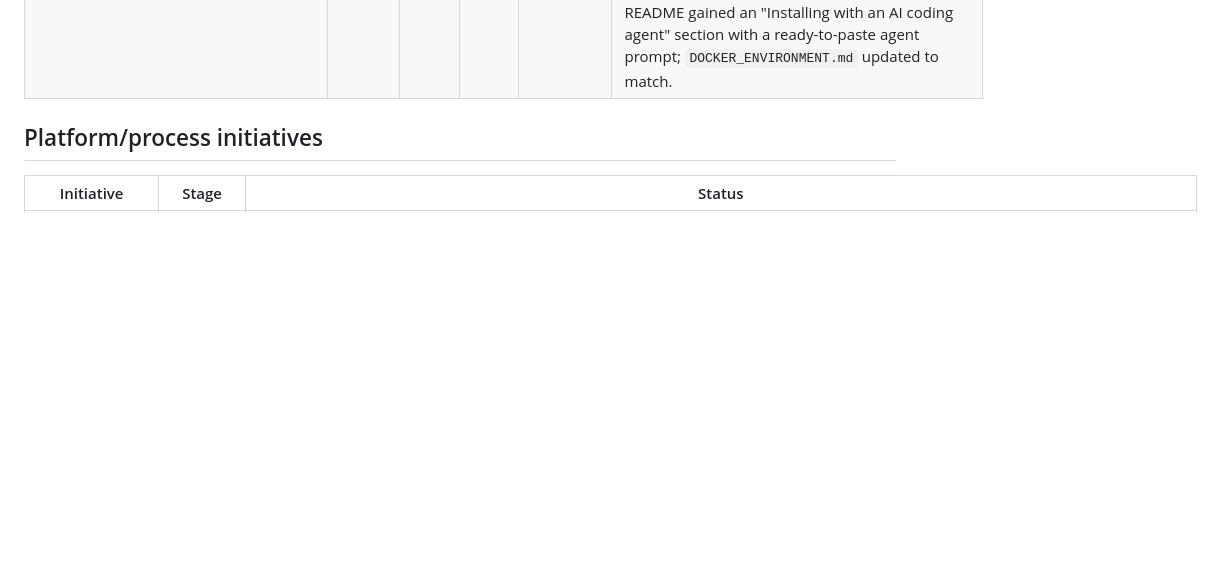
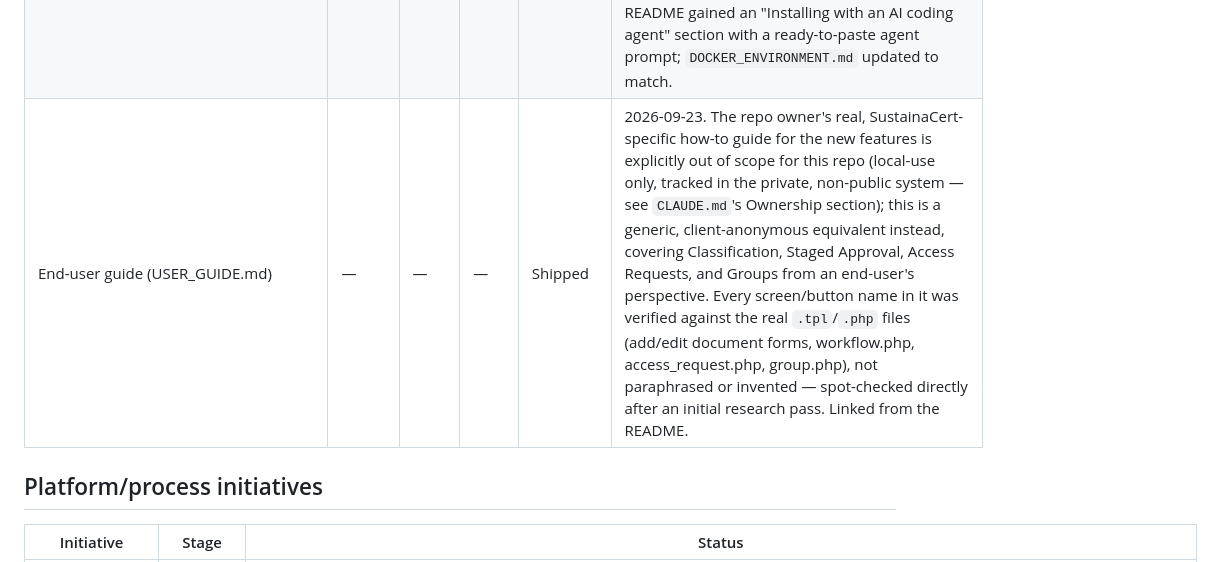
Before and after one commit to teekaysharma/securedocflow, a Markdown page: docs/superpowers/INDEX.md, the part around the change. Drawn GitHub-style; blank space fills up the shorter version.

```diff
--- a/docs/superpowers/INDEX.md
+++ b/docs/superpowers/INDEX.md
@@ -42,6 +42,7 @@ alone, unordered:
 | Security hardening pass | — | — | — | Shipped | Full audit against controllers, models, the CSRF layer, and the installer. 2 Critical, 4 High, 2 Medium, 3 Low/Informational findings, all fixed and verified against the running application (not just read and assumed correct) — including an unauthenticated installer path that could reinitialize the entire database, and a confirmed IDOR in the file-serving path. Full findings table in `SECURITY.md`. |
 | GitHub publication prep | — | — | — | Shipped | Full-tree secret/real-data search (none found beyond the already-excluded local config file), `.gitignore` hardened, README rewritten to lead with this fork's distinct work, security summary added to `SECURITY.md`. Published 2026-09-23 as **SecureDocFlow** at https://github.com/teekaysharma/securedocflow. |
 | AI-agent install path | — | — | — | Shipped | 2026-09-23, bounded change via `superpowers:brainstorming` (short in-chat design, approved, no spec file). `scripts/generate-env-secrets.sh --non-interactive` skips all 9 prompts, using the same bracketed defaults an interactive Enter-key user gets, auto-backing-up an existing `.env` instead of asking, and always using the generated admin password. Verified with stdin closed (`< /dev/null`) to prove it truly never blocks, and that interactive mode (no flag) is unchanged. README gained an "Installing with an AI coding agent" section with a ready-to-paste agent prompt; `DOCKER_ENVIRONMENT.md` updated to match. |
+| End-user guide (USER_GUIDE.md) | — | — | — | Shipped | 2026-09-23. The repo owner's real, SustainaCert-specific how-to guide for the new features is explicitly out of scope for this repo (local-use only, tracked in the private, non-public system — see `CLAUDE.md`'s Ownership section); this is a generic, client-anonymous equivalent instead, covering Classification, Staged Approval, Access Requests, and Groups from an end-user's perspective. Every screen/button name in it was verified against the real `.tpl`/`.php` files (add/edit document forms, workflow.php, access_request.php, group.php), not paraphrased or invented — spot-checked directly after an initial research pass. Linked from the README. |
 
 ## Platform/process initiatives
 
```
Also changed, not shown: README.md (+3 -0 lines), USER_GUIDE.md (added, +102 -0 lines).
